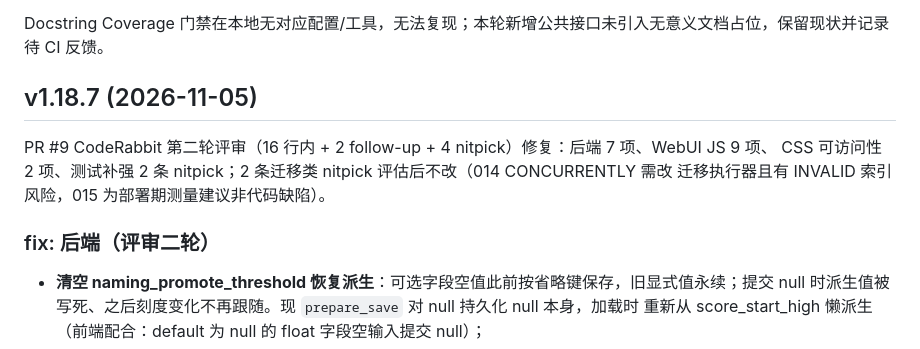
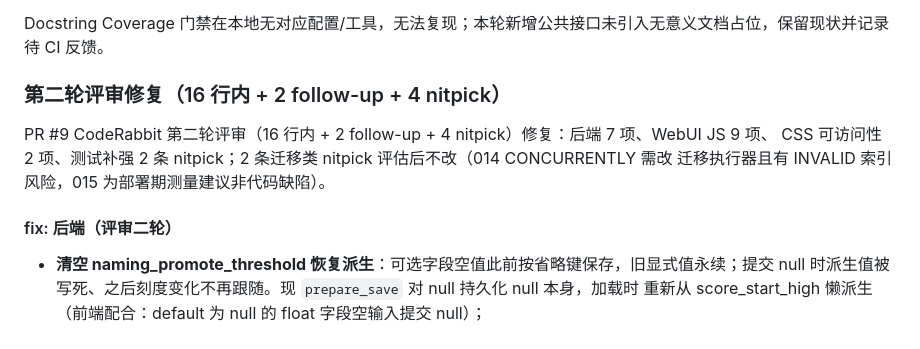
Before and after one commit to skyzhishui/kira-ai-plugin-noriflow-memory, a Markdown page: CHANGELOG.md, the part around one of its changes. Rendered like a GitHub page.

```diff
--- a/CHANGELOG.md
+++ b/CHANGELOG.md
@@ -34,13 +40,13 @@ PR #9 CodeRabbit 第三轮评审修复：20 条行内反馈、1 条 body-only
 
 Docstring Coverage 门禁在本地无对应配置/工具，无法复现；本轮新增公共接口未引入无意义文档占位，保留现状并记录待 CI 反馈。
 
-## v1.18.7 (2026-11-05)
+### 第二轮评审修复（16 行内 + 2 follow-up + 4 nitpick）
 
 PR #9 CodeRabbit 第二轮评审（16 行内 + 2 follow-up + 4 nitpick）修复：后端 7 项、WebUI JS 9 项、
 CSS 可访问性 2 项、测试补强 2 条 nitpick；2 条迁移类 nitpick 评估后不改（014 CONCURRENTLY 需改
 迁移执行器且有 INVALID 索引风险，015 为部署期测量建议非代码缺陷）。
 
-### fix: 后端（评审二轮）
+#### fix: 后端（评审二轮）
 
 - **清空 naming_promote_threshold 恢复派生**：可选字段空值此前按省略键保存，旧显式值永续；提交
   null 时派生值被写死、之后刻度变化不再跟随。现 `prepare_save` 对 null 持久化 null 本身，加载时
```
Also changed, not shown: other parts of CHANGELOG.md (+21 -15 lines).
